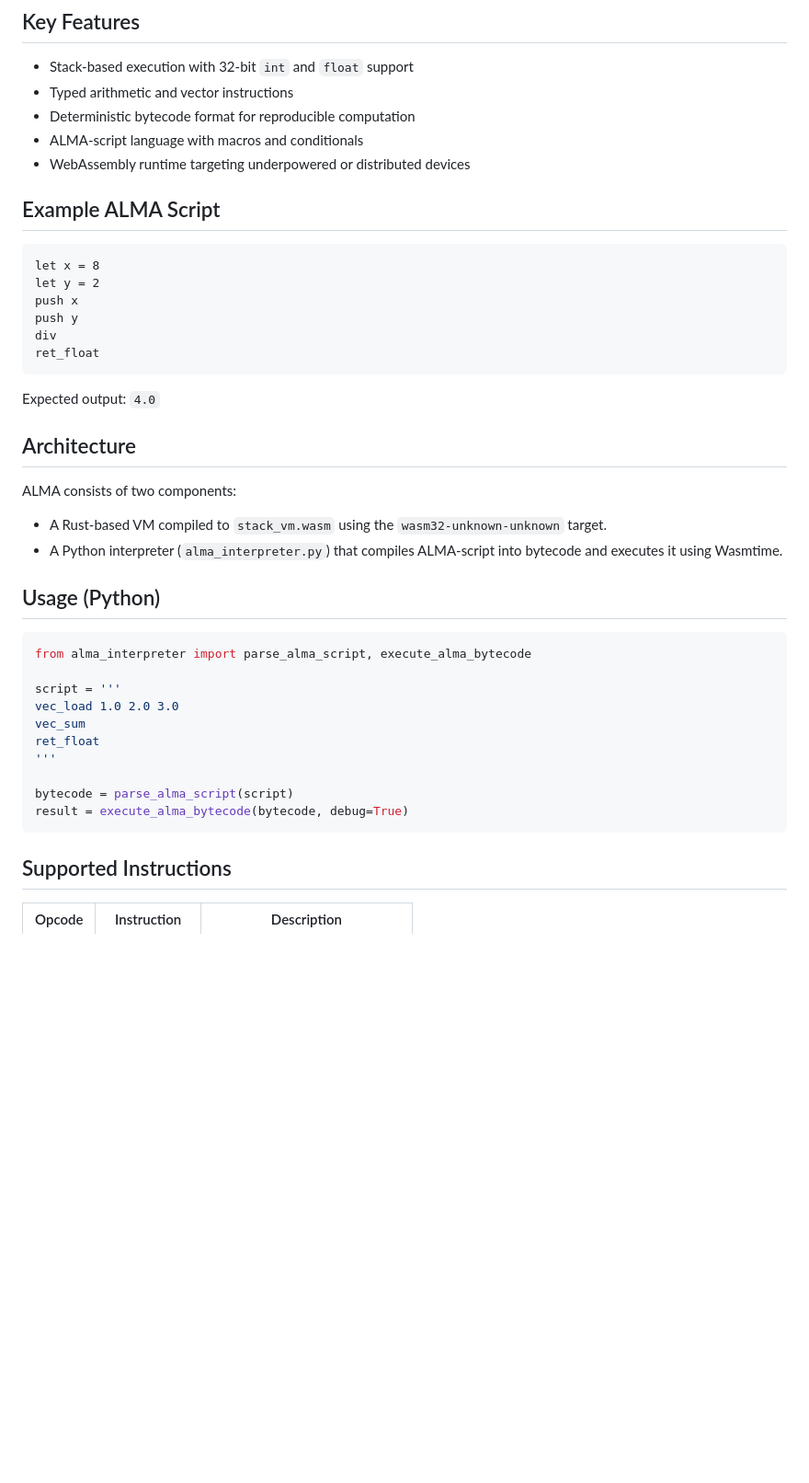
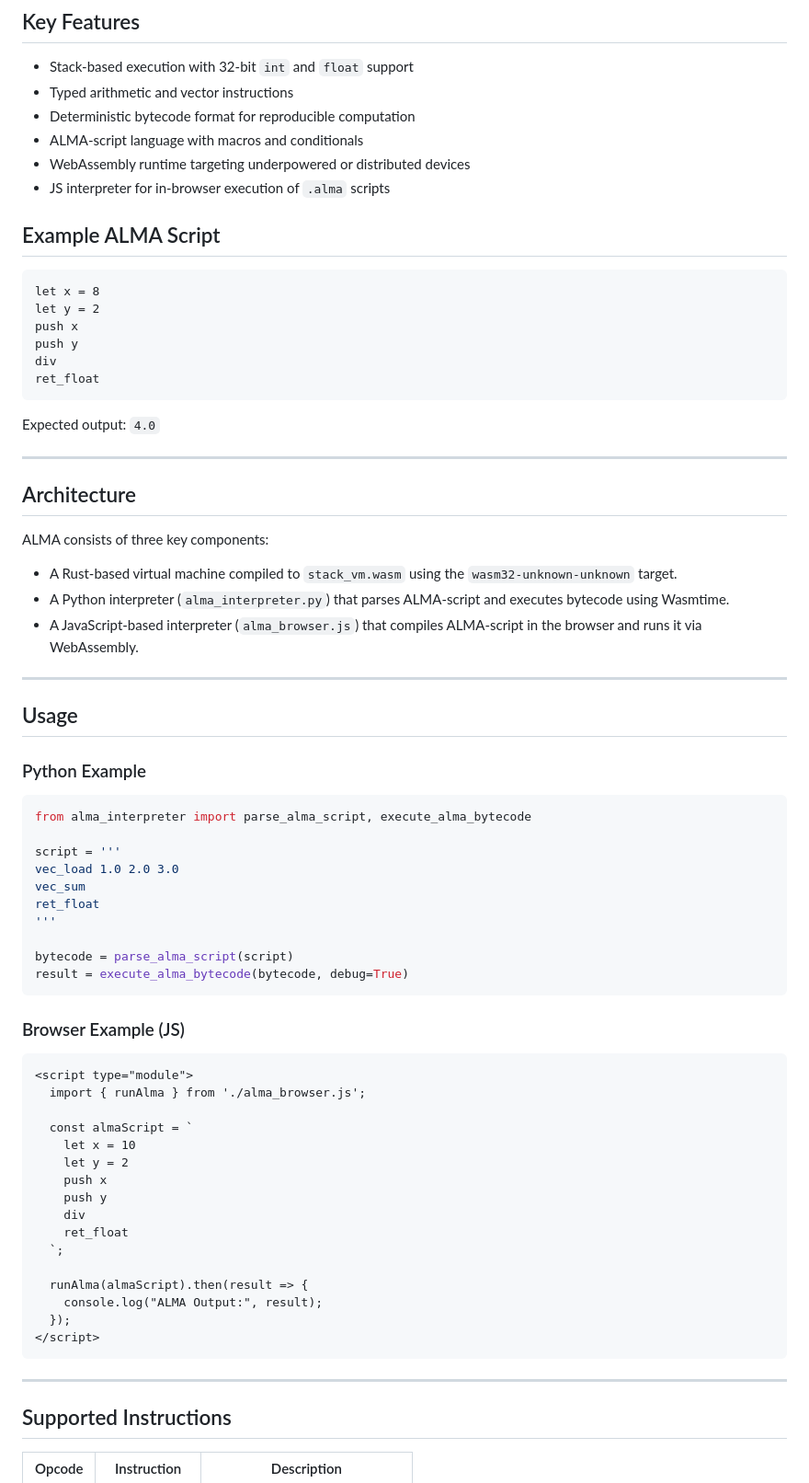
Before and after one commit to zacharie410/alma, a Markdown page: README.md, the part around one of its changes. Shown at 92% size. Drawn GitHub-style; blank space fills up the shorter version.

````diff
--- a/README.md
+++ b/README.md
@@ -11,6 +11,7 @@ The rapid turnover of consumer hardware, driven by market cycles and planned obs
 - Deterministic bytecode format for reproducible computation
 - ALMA-script language with macros and conditionals
 - WebAssembly runtime targeting underpowered or distributed devices
+- JS interpreter for in-browser execution of `.alma` scripts
 
 ## Example ALMA Script
 
@@ -25,14 +26,21 @@ ret_float
 
 Expected output: `4.0`
 
+---
+
 ## Architecture
 
-ALMA consists of two components:
+ALMA consists of three key components:
 
-* A Rust-based VM compiled to `stack_vm.wasm` using the `wasm32-unknown-unknown` target.
-* A Python interpreter (`alma_interpreter.py`) that compiles ALMA-script into bytecode and executes it using Wasmtime.
+* A Rust-based virtual machine compiled to `stack_vm.wasm` using the `wasm32-unknown-unknown` target.
+* A Python interpreter (`alma_interpreter.py`) that parses ALMA-script and executes bytecode using Wasmtime.
+* A JavaScript-based interpreter (`alma_browser.js`) that compiles ALMA-script in the browser and runs it via WebAssembly.
 
-## Usage (Python)
+---
+
+## Usage
+
+### Python Example
 
 ```python
 from alma_interpreter import parse_alma_script, execute_alma_bytecode
@@ -46,6 +54,29 @@ ret_float
 bytecode = parse_alma_script(script)
 result = execute_alma_bytecode(bytecode, debug=True)
 ```
+
+### Browser Example (JS)
+
+```html
+<script type="module">
+  import { runAlma } from './alma_browser.js';
+
+  const almaScript = `
+    let x = 10
+    let y = 2
+    push x
+    push y
+    div
+    ret_float
+  `;
+
+  runAlma(almaScript).then(result => {
+    console.log("ALMA Output:", result);
+  });
+</script>
+```
+
+---
 
 ## Supported Instructions
 
````
Also changed, not shown: other parts of README.md (+26 -16 lines).
